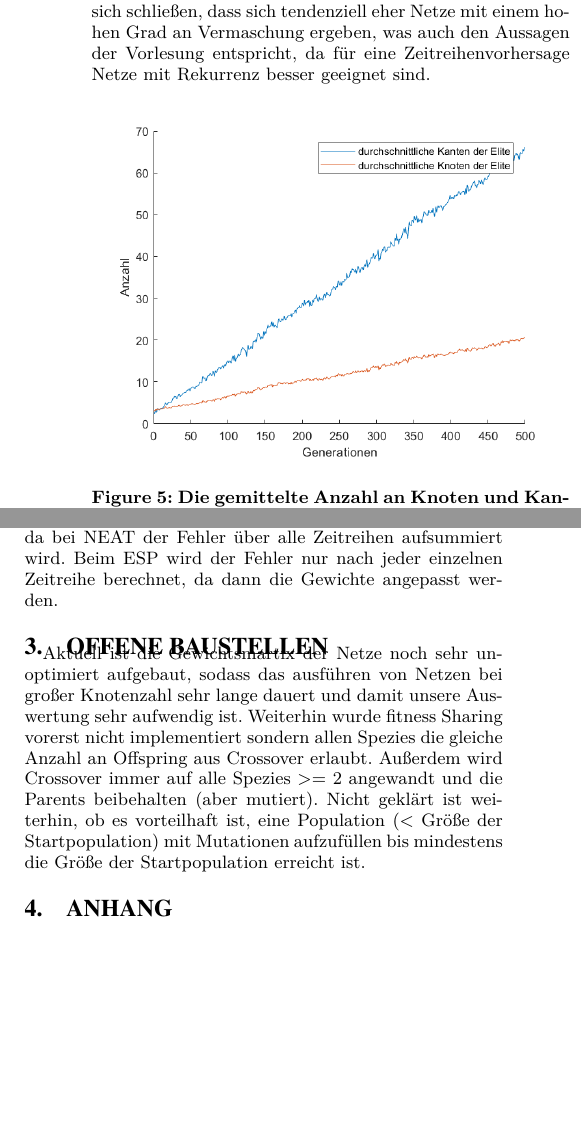
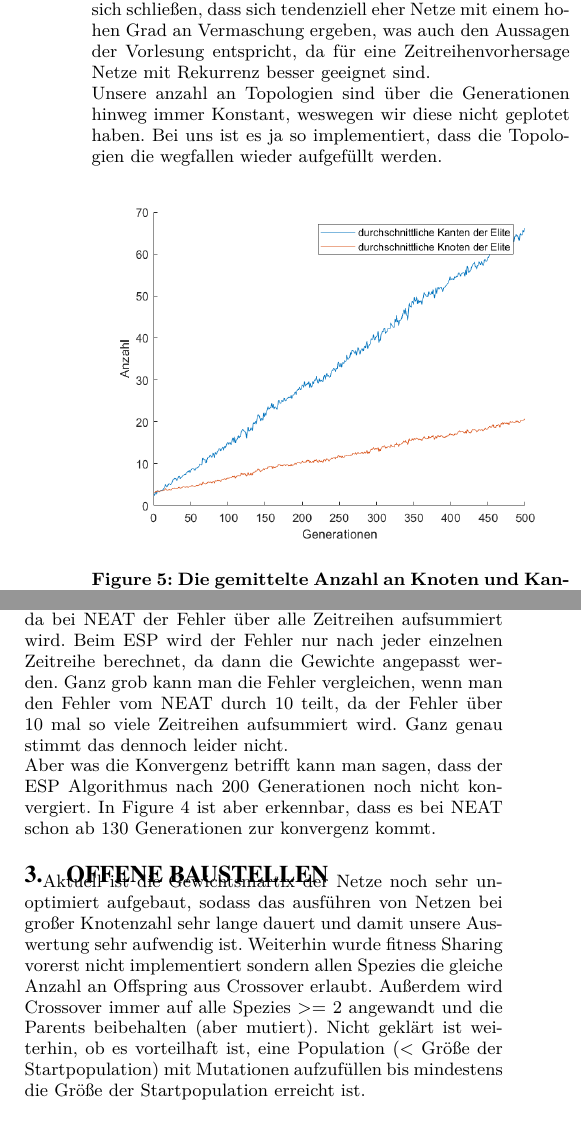
Before and after one commit to timlueg/Neuroevolution, a LaTeX document (NEAT/report/report.tex): two parts of the columns of page 3 of 3, joined at a grey line, cut so that both start at the same text, the shorter picture padded with empty space. Compiled offline with XeLaTeX.

Commit message:
Abgabeversion Report

```diff
--- a/NEAT/report/report.tex
+++ b/NEAT/report/report.tex
@@ -80,7 +80,8 @@ Man kann in Figure \ref{fig:NeatElite} sehen, dass die Populationen, die keinen
 	\label{fig:NeatElite}
 \end{figure}
 
-Figure \ref{fig:KantenUndKnoten} lässt erkennen, dass die Kanten deutlich zunehmen, im Gegensatz zu der Anzahl an Knoten. Daraus lässt sich schließen, dass sich tendenziell eher Netze mit einem hohen Grad an Vermaschung ergeben, was auch den Aussagen der Vorlesung entspricht, da für eine Zeitreihenvorhersage Netze mit Rekurrenz besser geeignet sind.
+Figure \ref{fig:KantenUndKnoten} lässt erkennen, dass die Kanten deutlich zunehmen, im Gegensatz zu der Anzahl an Knoten. Daraus lässt sich schließen, dass sich tendenziell eher Netze mit einem hohen Grad an Vermaschung ergeben, was auch den Aussagen der Vorlesung entspricht, da für eine Zeitreihenvorhersage Netze mit Rekurrenz besser geeignet sind.\\
+Unsere anzahl an Topologien sind über die Generationen hinweg immer Konstant, weswegen wir diese nicht geplotet haben. Bei uns ist es ja so implementiert, dass die Topologien die wegfallen wieder aufgefüllt werden.
 \begin{figure}[h!]
 	\includegraphics[width=\linewidth]{img/KantenUndKnoten}
 	\caption{Die gemittelte Anzahl an Knoten und Kanten über 10 Experimente}
@@ -94,7 +95,8 @@ Im Vergleich zu ESP (Figure \ref{fig:ESP}) sieht man, dass der Fehler viel höhe
 	\label{fig:ESP}
 \end{figure}
 
-Der Fehlerwert an sich ist leider nicht direkt vergleichbar, da bei NEAT der Fehler über alle Zeitreihen aufsummiert wird. Beim ESP wird der Fehler nur nach jeder einzelnen Zeitreihe berechnet, da dann die Gewichte angepasst werden.
+Der Fehlerwert an sich ist leider nicht direkt vergleichbar, da bei NEAT der Fehler über alle Zeitreihen aufsummiert wird. Beim ESP wird der Fehler nur nach jeder einzelnen Zeitreihe berechnet, da dann die Gewichte angepasst werden. Ganz grob kann man die Fehler vergleichen, wenn man den Fehler vom NEAT durch 10 teilt, da der Fehler über 10 mal so viele Zeitreihen aufsummiert wird. Ganz genau stimmt das dennoch leider nicht.\\
+Aber was die Konvergenz betrifft kann man sagen, dass der ESP Algorithmus nach 200 Generationen noch nicht konvergiert. In Figure \ref{fig:NeatElite} ist aber erkennbar, dass es bei NEAT schon ab 130 Generationen zur konvergenz kommt.
 
 \section{Offene Baustellen}
 Aktuell ist die Gewichtsmartix der Netze noch sehr unoptimiert aufgebaut, sodass das ausführen von Netzen bei großer Knotenzahl sehr lange dauert und damit unsere Auswertung sehr aufwendig ist.
@@ -102,7 +104,5 @@ Weiterhin wurde fitness Sharing vorerst nicht implementiert sondern allen Spezie
 Nicht geklärt ist weiterhin, ob es vorteilhaft ist, eine Population (< Größe der Startpopulation) mit Mutationen aufzufüllen bis mindestens die Größe der Startpopulation erreicht ist.
 
 
-\section{Anhang}
-
 \end{document}
 }
```
